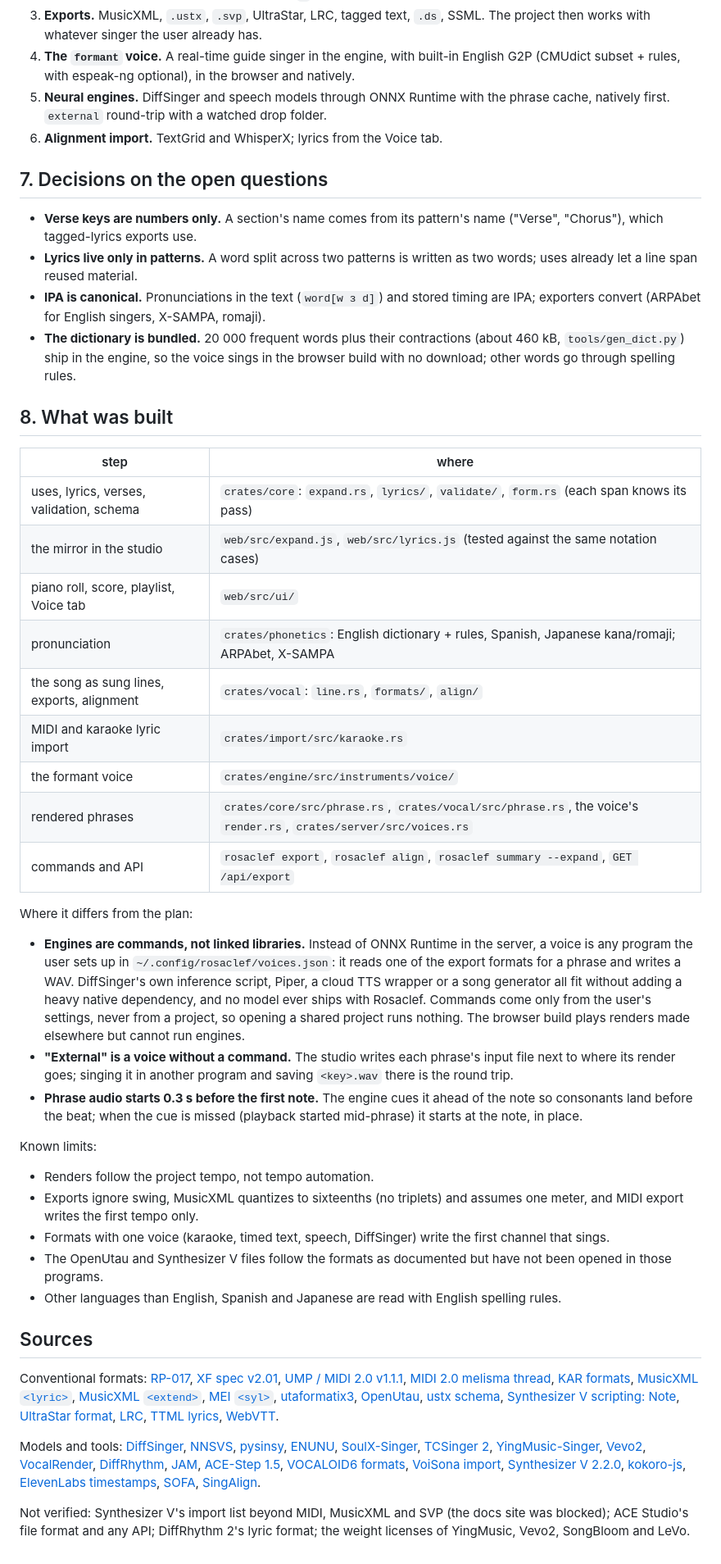
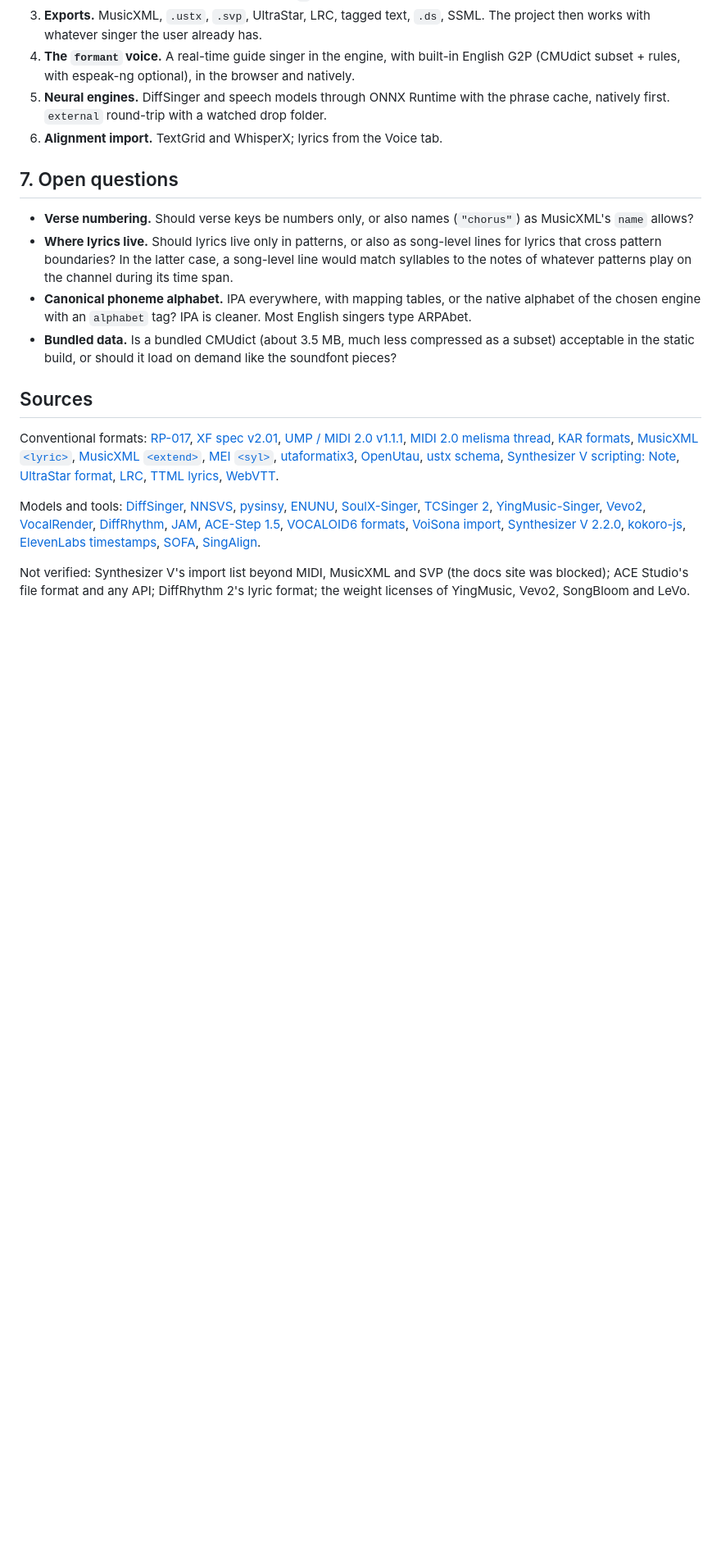
Before and after one commit to sinelaw/rosaclef, a Markdown page: docs/voice-and-lyrics.md, the part around one of its changes. Shown at 82% size. Rendered like a GitHub page; blank space fills up the shorter version.

```diff
--- a/docs/voice-and-lyrics.md
+++ b/docs/voice-and-lyrics.md
@@ -397,63 +400,20 @@ Each step is useful on its own.
    folder.
 6. **Alignment import.** TextGrid and WhisperX; lyrics from the Voice tab.
 
-## 7. Decisions on the open questions
+## 7. Open questions
 
-- **Verse keys are numbers only.** A section's name comes from its pattern's
-  name ("Verse", "Chorus"), which tagged-lyrics exports use.
-- **Lyrics live only in patterns.** A word split across two patterns is
-  written as two words; uses already let a line span reused material.
-- **IPA is canonical.** Pronunciations in the text (`word[w ɜ d]`) and stored
-  timing are IPA; exporters convert (ARPAbet for English singers, X-SAMPA,
-  romaji).
-- **The dictionary is bundled.** 20 000 frequent words plus their
-  contractions (about 460 kB, `tools/gen_dict.py`) ship in the engine, so the
-  voice sings in the browser build with no download; other words go through
-  spelling rules.
-
-## 8. What was built
-
-| step | where |
-|---|---|
-| uses, lyrics, verses, validation, schema | `crates/core`: `expand.rs`, `lyrics/`, `validate/`, `form.rs` (each span knows its pass) |
-| the mirror in the studio | `web/src/expand.js`, `web/src/lyrics.js` (tested against the same notation cases) |
-| piano roll, score, playlist, Voice tab | `web/src/ui/` |
-| pronunciation | `crates/phonetics`: English dictionary + rules, Spanish, Japanese kana/romaji; ARPAbet, X-SAMPA |
-| the song as sung lines, exports, alignment | `crates/vocal`: `line.rs`, `formats/`, `align/` |
-| MIDI and karaoke lyric import | `crates/import/src/karaoke.rs` |
-| the formant voice | `crates/engine/src/instruments/voice/` |
-| rendered phrases | `crates/core/src/phrase.rs`, `crates/vocal/src/phrase.rs`, the voice's `render.rs`, `crates/server/src/voices.rs` |
-| commands and API | `rosaclef export`, `rosaclef align`, `rosaclef summary --expand`, `GET /api/export` |
-
-Where it differs from the plan:
-
-- **Engines are commands, not linked libraries.** Instead of ONNX Runtime in
-  the server, a voice is any program the user sets up in
-  `~/.config/rosaclef/voices.json`: it reads one of the export formats for a
-  phrase and writes a WAV. DiffSinger's own inference script, Piper, a cloud
-  TTS wrapper or a song generator all fit without adding a heavy native
-  dependency, and no model ever ships with Rosaclef. Commands come only from
-  the user's settings, never from a project, so opening a shared project
-  runs nothing. The browser build plays renders made elsewhere but cannot run
-  engines.
-- **"External" is a voice without a command.** The studio writes each
-  phrase's input file next to where its render goes; singing it in another
-  program and saving `<key>.wav` there is the round trip.
-- **Phrase audio starts 0.3 s before the first note.** The engine cues it
-  ahead of the note so consonants land before the beat; when the cue is
-  missed (playback started mid-phrase) it starts at the note, in place.
-
-Known limits:
-
-- Renders follow the project tempo, not tempo automation.
-- Exports ignore swing, MusicXML quantizes to sixteenths (no triplets) and
-  assumes one meter, and MIDI export writes the first tempo only.
-- Formats with one voice (karaoke, timed text, speech, DiffSinger) write the
-  first channel that sings.
-- The OpenUtau and Synthesizer V files follow the formats as documented but
-  have not been opened in those programs.
-- Other languages than English, Spanish and Japanese are read with English
-  spelling rules.
+- **Verse numbering.** Should verse keys be numbers only, or also names
+  (`"chorus"`) as MusicXML's `name` allows?
+- **Where lyrics live.** Should lyrics live only in patterns, or also as
+  song-level lines for lyrics that cross pattern boundaries? In the latter
+  case, a song-level line would match syllables to the notes of whatever
+  patterns play on the channel during its time span.
+- **Canonical phoneme alphabet.** IPA everywhere, with mapping tables, or the
+  native alphabet of the chosen engine with an `alphabet` tag? IPA is cleaner.
+  Most English singers type ARPAbet.
+- **Bundled data.** Is a bundled CMUdict (about 3.5 MB, much less compressed
+  as a subset) acceptable in the static build, or should it load on demand
+  like the soundfont pieces?
 
 ## Sources
 
```
Also changed, not shown: other parts of docs/voice-and-lyrics.md (+5 -2 lines), README.md (+34 -72 lines), docs/architecture.md (+23 -16 lines).
